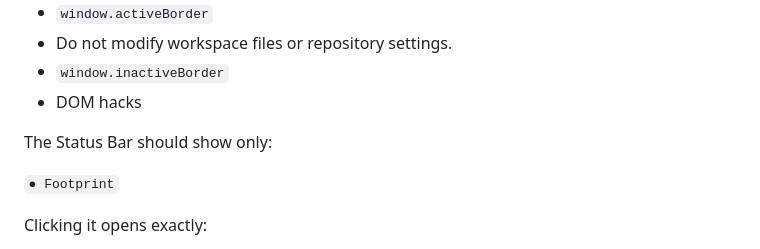
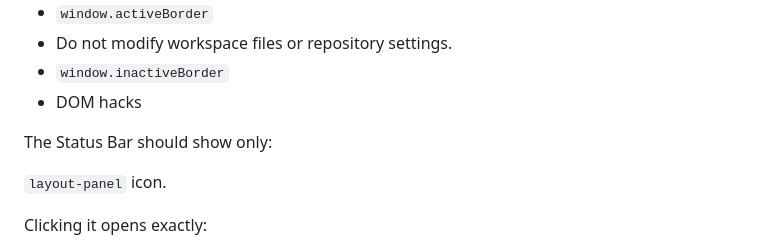
Before and after one commit to below43/footprint, a Markdown page: .github/copilot-instructions.md, the part around the change. GitHub-like rendering.

```diff
--- a/.github/copilot-instructions.md
+++ b/.github/copilot-instructions.md
@@ -18,7 +18,7 @@ Do not use:
 
 The Status Bar should show only:
 
-`● Footprint`
+`layout-panel` icon.
 
 Clicking it opens exactly:
 - ✓ Automatic
```
Also changed, not shown: README.md (+35 -21 lines), images/icon-old.png (renamed from images/icon.png), images/logo.png (added), images/readme-menu-transparent.png (added), images/readme-menu.png (deleted), images/readme-workspaces-transparent.png (added), images/readme-workspaces.png (deleted), 3 other files.
